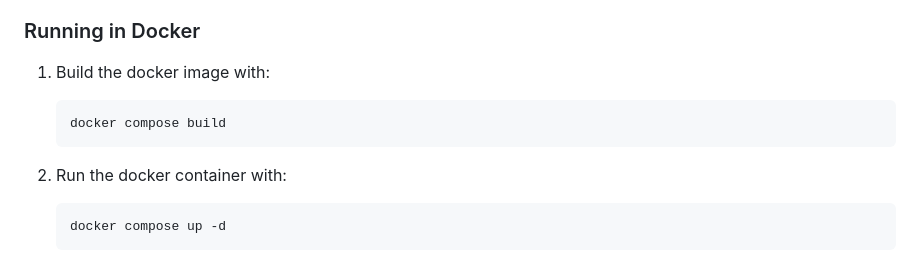
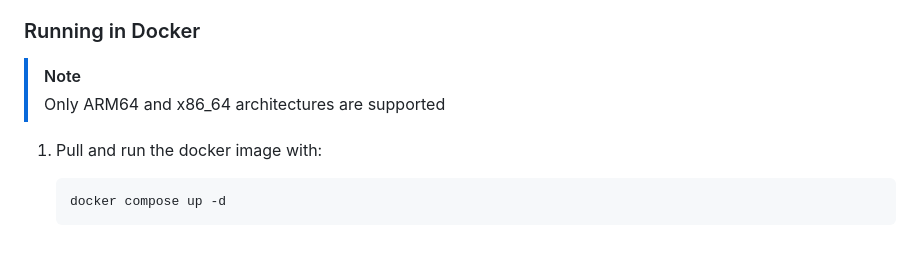
Before and after one commit to KITFC-dev/litehook, a Markdown page: README.md, the part around the change. Drawn GitHub-style.

Commit message:
docs: update guide for docker

````diff
--- a/README.md
+++ b/README.md
@@ -28,13 +28,10 @@ Dashboard features web UI with a [catppuccin](https://catppuccin.com/) pallete.
 
 ### Running in Docker
 
-1. Build the docker image with:
+> [!NOTE]
+> Only ARM64 and x86_64 architectures are supported
 
-    ```bash
-    docker compose build
-    ```
-
-2. Run the docker container with:
+1. Pull and run the docker image with:
 
     ```bash
     docker compose up -d
````
